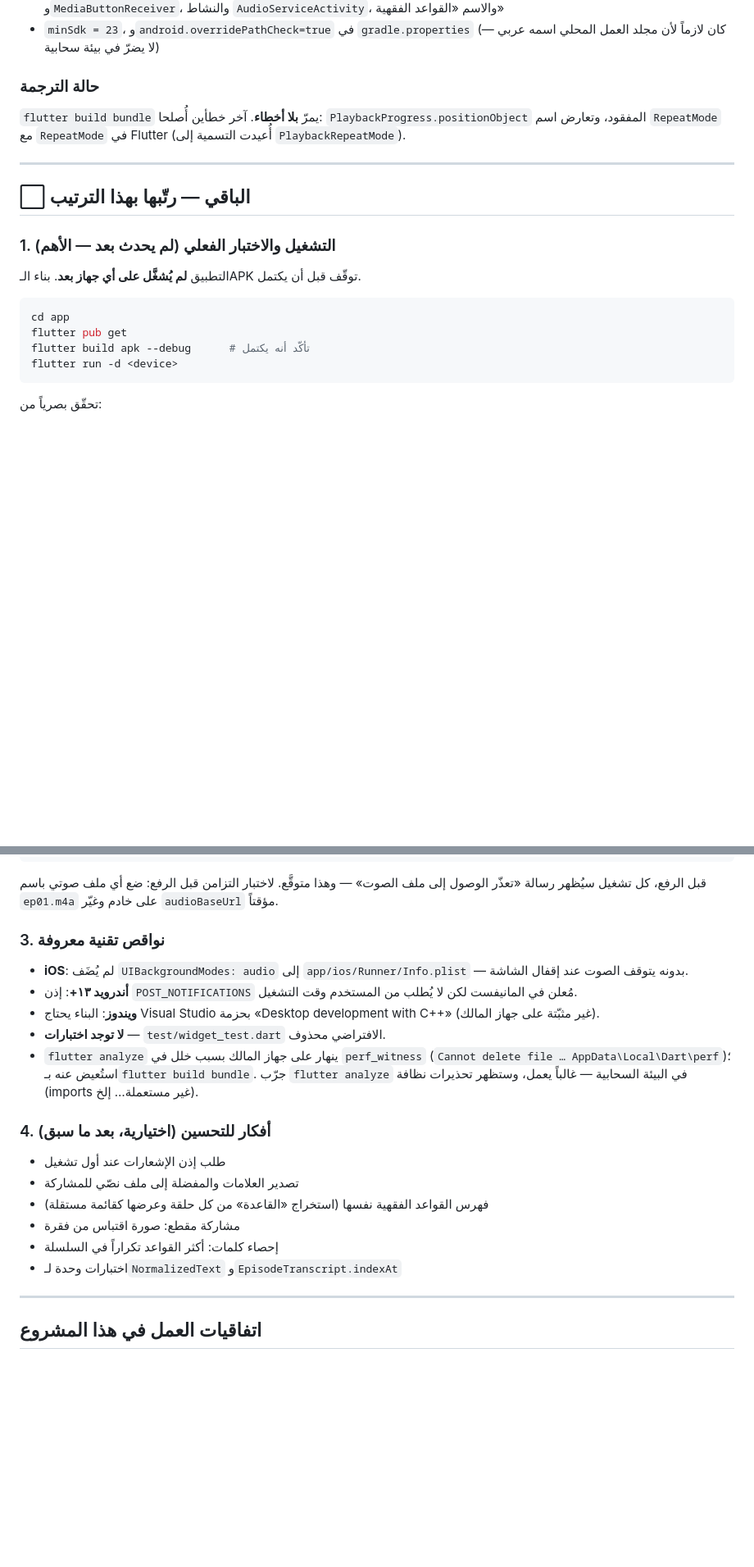
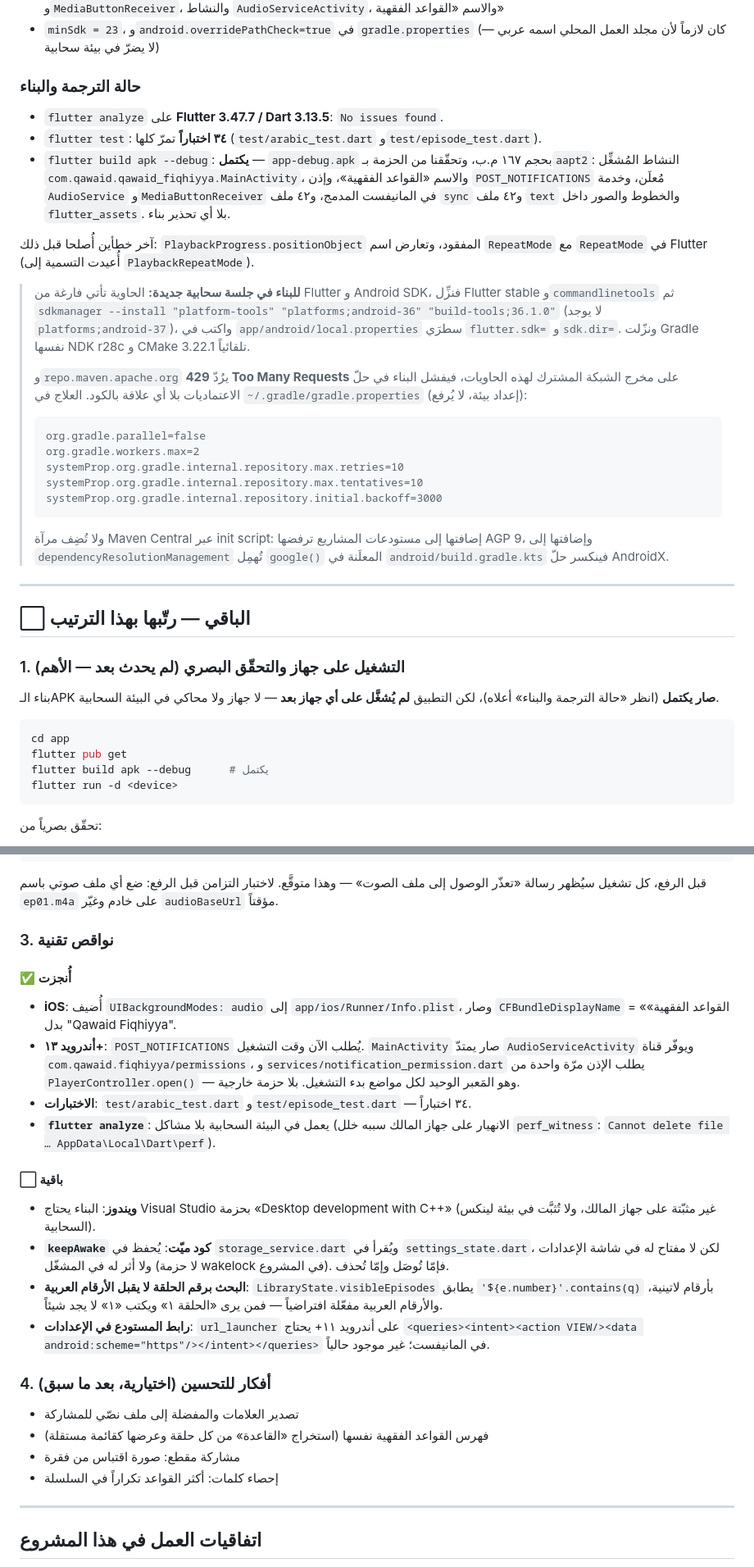
Before and after one commit to taha-majdlawi/qwaed_feqhia_app, a Markdown page: HANDOFF.md, 2 parts joined by grey strips. Shown at 82% size. Rendered like a GitHub page; blank space fills up the shorter version.

Commit message:
docs: تحديث ورقة التسليم — البناء يكتمل، والنواقص المتبقّية
- حالة الترجمة والبناء: `flutter analyze` بلا ملاحظات، ٣٤ اختباراً تمرّ،
  و`flutter build apk --debug` يكتمل (١٦٧ م.ب) مع ما تحقّقنا منه في الحزمة
  بـ`aapt2`: النشاط المُشغِّل والاسم العربي وإذن الإشعارات وخدمة الصوت
  و٤٢ ملف sync و٤٢ ملف text والخطوط.
- المهمة ١ صارت «التشغيل على جهاز والتحقّق البصري» وحدها: لا جهاز ولا
  محاكي في البيئة السحابية.
- القسم ٣ قُسم إلى ما أُنجز وما بقي، وأُضيفت ثلاث نواقص وجدتها المراجعة:
  `keepAwake` كود ميّت، والبحث برقم الحلقة لا يقبل الأرقام العربية،
  و`url_launcher` يحتاج `<queries>` لـ VIEW/https على أندرويد ١١+.
- إرشادات تهيئة البناء في جلسة سحابية جديدة، ومعها حلّ 429 من Maven Central
  ولماذا لا تصلح مرآة عبر init script.

Co-Authored-By: Claude Opus 5 <noreply@anthropic.com>
Claude-Session: https://claude.ai/code/session_01Lb2vAqtcNX1iYwxf6u2GTr

````diff
--- a/HANDOFF.md
+++ b/HANDOFF.md
@@ -64,22 +64,54 @@ app/lib/
 - `minSdk = 23`، و`android.overridePathCheck=true` في `gradle.properties`
   (كان لازماً لأن مجلد العمل المحلي اسمه عربي — لا يضرّ في بيئة سحابية)
 
-### حالة الترجمة
-`flutter build bundle` يمرّ **بلا أخطاء**. آخر خطأين أُصلحا:
-`PlaybackProgress.positionObject` المفقود، وتعارض اسم `RepeatMode` مع
-`RepeatMode` في Flutter (أُعيدت التسمية إلى `PlaybackRepeatMode`).
+### حالة الترجمة والبناء
+- `flutter analyze` على **Flutter 3.47.7 / Dart 3.13.5**: `No issues found`.
+- `flutter test`: **٣٤ اختباراً** تمرّ كلها (`test/arabic_test.dart`
+  و`test/episode_test.dart`).
+- `flutter build apk --debug`: **يكتمل** — `app-debug.apk` بحجم ١٦٧ م.ب،
+  وتحقّقنا من الحزمة بـ`aapt2`: النشاط المُشغِّل
+  `com.qawaid.qawaid_fiqhiyya.MainActivity`، والاسم «القواعد الفقهية»،
+  وإذن `POST_NOTIFICATIONS` مُعلَن، وخدمة `AudioService` و`MediaButtonReceiver`
+  في المانيفست المدمج، و٤٢ ملف `sync` و٤٢ ملف `text` والخطوط والصور
+  داخل `flutter_assets`. بلا أي تحذير بناء.
+
+آخر خطأين أُصلحا قبل ذلك: `PlaybackProgress.positionObject` المفقود،
+وتعارض اسم `RepeatMode` مع `RepeatMode` في Flutter
+(أُعيدت التسمية إلى `PlaybackRepeatMode`).
+
+> **للبناء في جلسة سحابية جديدة:** الحاوية تأتي فارغة من Flutter و Android SDK،
+> فنزِّل Flutter stable و`commandlinetools` ثم
+> `sdkmanager --install "platform-tools" "platforms;android-36" "build-tools;36.1.0"`
+> (لا يوجد `platforms;android-37`)، واكتب في `app/android/local.properties`
+> سطرَي `flutter.sdk=` و`sdk.dir=`. ونزّلت Gradle نفسها NDK r28c و CMake 3.22.1
+> تلقائياً.
+>
+> و`repo.maven.apache.org` يرُدّ **429 Too Many Requests** على مخرج الشبكة
+> المشترك لهذه الحاويات، فيفشل البناء في حلّ الاعتماديات بلا أي علاقة بالكود.
+> العلاج في `~/.gradle/gradle.properties` (إعداد بيئة، لا يُرفع):
+> ```
+> org.gradle.parallel=false
+> org.gradle.workers.max=2
+> systemProp.org.gradle.internal.repository.max.retries=10
+> systemProp.org.gradle.internal.repository.max.tentatives=10
+> systemProp.org.gradle.internal.repository.initial.backoff=3000
+> ```
+> ولا تُضِف مرآة Maven Central عبر init script: إضافتها إلى مستودعات المشاريع
+> ترفضها AGP 9، وإضافتها إلى `dependencyResolutionManagement` تُهمِل `google()`
+> المعلَنة في `android/build.gradle.kts` فينكسر حلّ AndroidX.
 
 ---
 
 ## ⬜ الباقي — رتّبها بهذا الترتيب
 
-### 1. التشغيل والاختبار الفعلي (لم يحدث بعد — الأهم)
-التطبيق **لم يُشغَّل على أي جهاز بعد**. بناء الـAPK توقّف قبل أن يكتمل.
+### 1. التشغيل على جهاز والتحقّق البصري (لم يحدث بعد — الأهم)
+بناء الـAPK **صار يكتمل** (انظر «حالة الترجمة والبناء» أعلاه)، لكن التطبيق
+**لم يُشغَّل على أي جهاز بعد** — لا جهاز ولا محاكي في البيئة السحابية.
 
 ```bash
 cd app
 flutter pub get
-flutter build apk --debug      # تأكّد أنه يكتمل
+flutter build apk --debug      # يكتمل
 flutter run -d <device>
 ```
 
@@ -107,23 +139,37 @@ gh release create audio-v1 audio/*.m4a --title "ملفات الصوت" --notes "
 قبل الرفع، كل تشغيل سيُظهر رسالة «تعذّر الوصول إلى ملف الصوت» — وهذا متوقَّع.
 لاختبار التزامن قبل الرفع: ضع أي ملف صوتي باسم `ep01.m4a` على خادم وغيّر `audioBaseUrl` مؤقتاً.
 
-### 3. نواقص تقنية معروفة
-- **iOS**: لم يُضَف `UIBackgroundModes: audio` إلى `app/ios/Runner/Info.plist` —
-  بدونه يتوقف الصوت عند إقفال الشاشة.
-- **أندرويد ١٣+**: إذن `POST_NOTIFICATIONS` مُعلن في المانيفست لكن لا يُطلب من المستخدم وقت التشغيل.
-- **ويندوز**: البناء يحتاج Visual Studio بحزمة «Desktop development with C++» (غير مثبّتة على جهاز المالك).
-- **لا توجد اختبارات** — `test/widget_test.dart` الافتراضي محذوف.
-- `flutter analyze` ينهار على جهاز المالك بسبب خلل في `perf_witness`
-  (`Cannot delete file … AppData\Local\Dart\perf`)؛ استُعيض عنه بـ`flutter build bundle`.
-  جرّب `flutter analyze` في البيئة السحابية — غالباً يعمل، وستظهر تحذيرات نظافة (imports غير مستعملة… إلخ).
+### 3. نواقص تقنية
+#### ✅ أُنجزت
+- **iOS**: أُضيف `UIBackgroundModes: audio` إلى `app/ios/Runner/Info.plist`،
+  وصار `CFBundleDisplayName` = «القواعد الفقهية» بدل "Qawaid Fiqhiyya".
+- **أندرويد ١٣+**: `POST_NOTIFICATIONS` يُطلب الآن وقت التشغيل.
+  `MainActivity` صار يمتدّ `AudioServiceActivity` ويوفّر قناة
+  `com.qawaid.fiqhiyya/permissions`، و`services/notification_permission.dart`
+  يطلب الإذن مرّة واحدة من `PlayerController.open()` — وهو المَعبر الوحيد
+  لكل مواضع بدء التشغيل. بلا حزمة خارجية.
+- **الاختبارات**: `test/arabic_test.dart` و`test/episode_test.dart` — ٣٤ اختباراً.
+- **`flutter analyze`**: يعمل في البيئة السحابية بلا مشاكل (الانهيار على جهاز
+  المالك سببه خلل `perf_witness`: `Cannot delete file … AppData\Local\Dart\perf`).
+
+#### ⬜ باقية
+- **ويندوز**: البناء يحتاج Visual Studio بحزمة «Desktop development with C++»
+  (غير مثبّتة على جهاز المالك، ولا تُثبَّت في بيئة لينكس السحابية).
+- **`keepAwake` كود ميّت**: يُحفظ في `storage_service.dart` ويُقرأ في
+  `settings_state.dart`، لكن لا مفتاح له في شاشة الإعدادات ولا أثر له في
+  المشغّل (لا حزمة wakelock في المشروع). فإمّا تُوصَل وإمّا تُحذف.
+- **البحث برقم الحلقة لا يقبل الأرقام العربية**: `LibraryState.visibleEpisodes`
+  يطابق `'${e.number}'.contains(q)` بأرقام لاتينية، والأرقام العربية مفعّلة
+  افتراضياً — فمن يرى «الحلقة ١» ويكتب «١» لا يجد شيئاً.
+- **رابط المستودع في الإعدادات**: `url_launcher` على أندرويد ١١+ يحتاج
+  `<queries><intent><action VIEW/><data android:scheme="https"/></intent></queries>`
+  في المانيفست؛ غير موجود حالياً.
 
 ### 4. أفكار للتحسين (اختيارية، بعد ما سبق)
-- طلب إذن الإشعارات عند أول تشغيل
 - تصدير العلامات والمفضلة إلى ملف نصّي للمشاركة
 - فهرس القواعد الفقهية نفسها (استخراج «القاعدة» من كل حلقة وعرضها كقائمة مستقلة)
 - مشاركة مقطع: صورة اقتباس من فقرة
 - إحصاء كلمات: أكثر القواعد تكراراً في السلسلة
-- اختبارات وحدة لـ`NormalizedText` و`EpisodeTranscript.indexAt`
 
 ---
 
````
Also changed, not shown: other parts of HANDOFF.md (+1 -1 lines).
